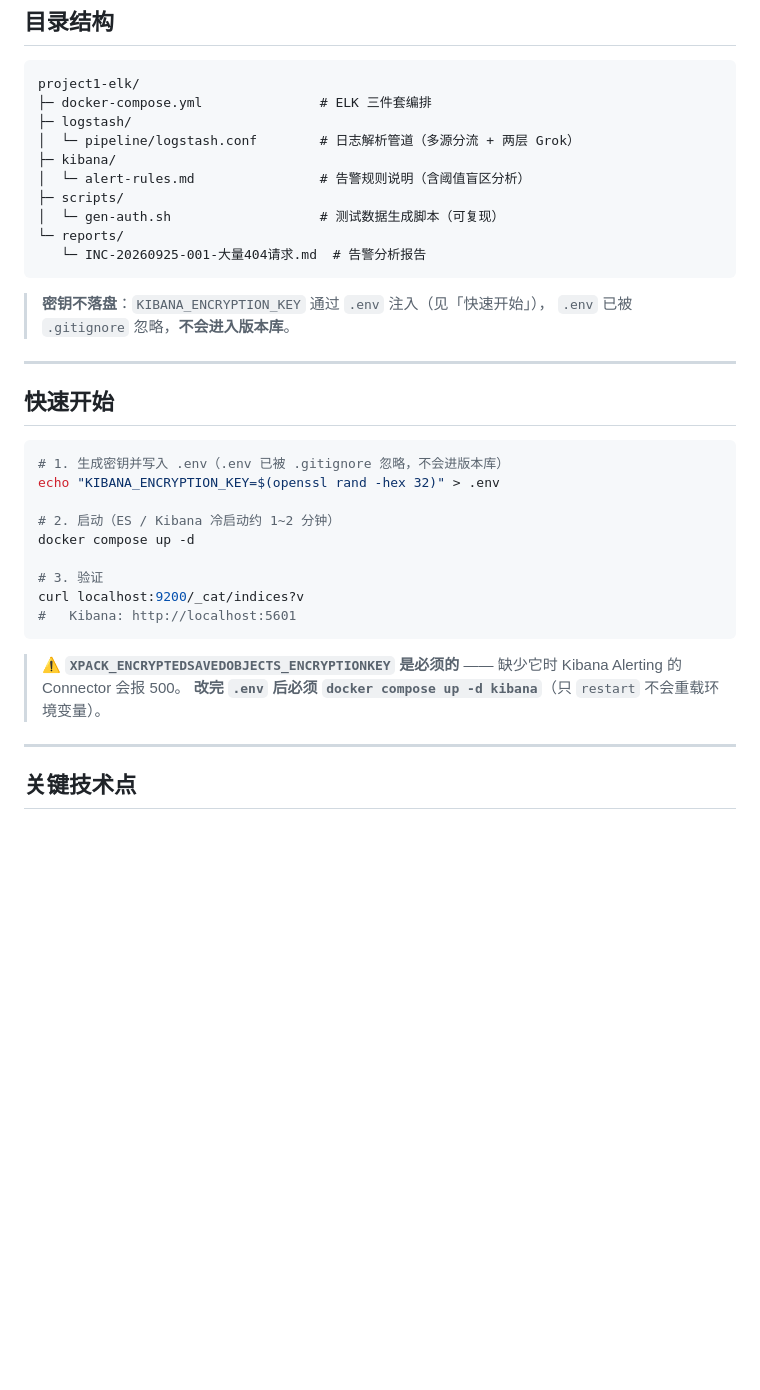
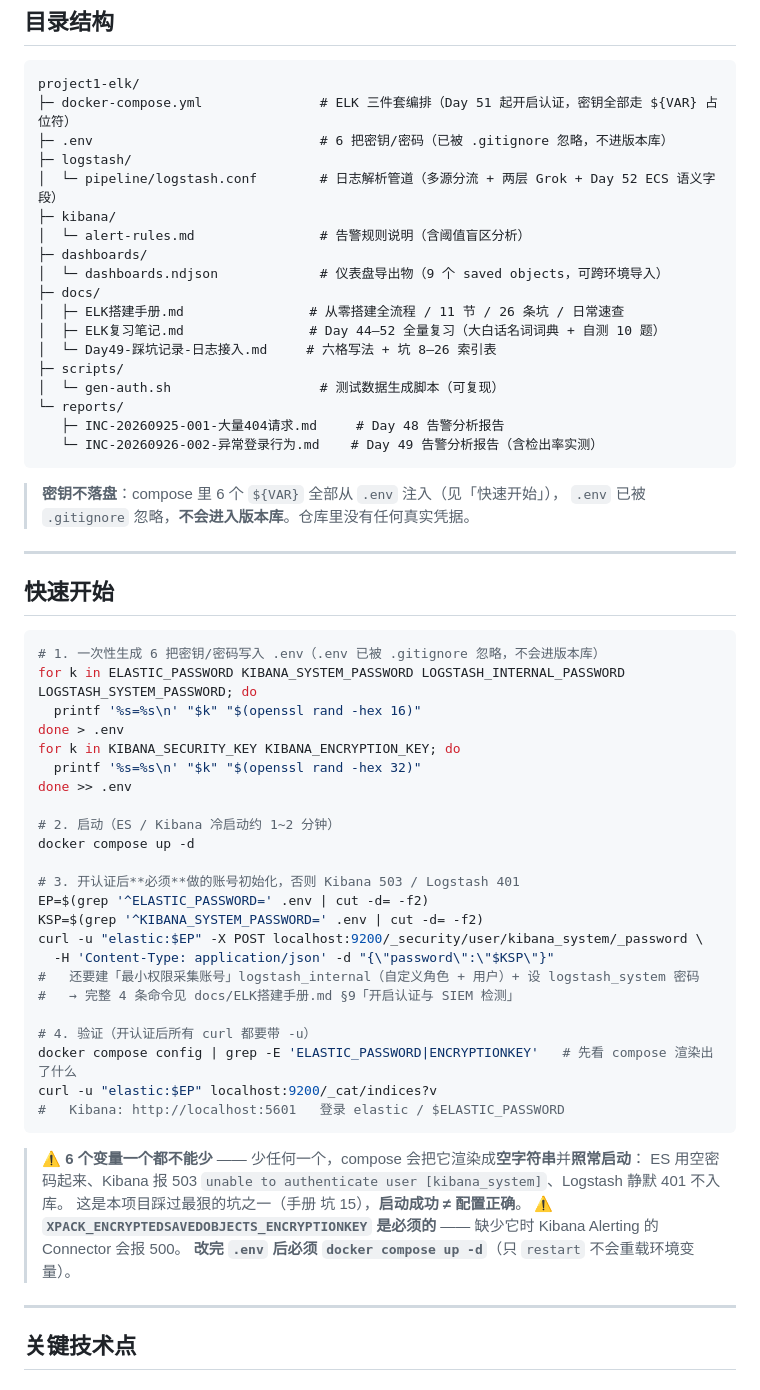
Before and after one commit to fuhua-jie/90days-secops-projects, a Markdown page: project1-elk/README.md, the part around the change. GitHub-like rendering; blank space fills up the shorter version.

Commit message:
docs(elk): 快速开始补齐 6 个环境变量与账号初始化步骤（compose 升级后 README 已过期）

````diff
--- a/project1-elk/README.md
+++ b/project1-elk/README.md
@@ -51,39 +51,64 @@
 
 ```
 project1-elk/
-├─ docker-compose.yml               # ELK 三件套编排
+├─ docker-compose.yml               # ELK 三件套编排（Day 51 起开启认证，密钥全部走 ${VAR} 占位符）
+├─ .env                             # 6 把密钥/密码（已被 .gitignore 忽略，不进版本库）
 ├─ logstash/
-│  └─ pipeline/logstash.conf        # 日志解析管道（多源分流 + 两层 Grok）
+│  └─ pipeline/logstash.conf        # 日志解析管道（多源分流 + 两层 Grok + Day 52 ECS 语义字段）
 ├─ kibana/
 │  └─ alert-rules.md                # 告警规则说明（含阈值盲区分析）
+├─ dashboards/
+│  └─ dashboards.ndjson             # 仪表盘导出物（9 个 saved objects，可跨环境导入）
+├─ docs/
+│  ├─ ELK搭建手册.md                # 从零搭建全流程 / 11 节 / 26 条坑 / 日常速查
+│  ├─ ELK复习笔记.md                # Day 44–52 全量复习（大白话名词词典 + 自测 10 题）
+│  └─ Day49-踩坑记录-日志接入.md     # 六格写法 + 坑 8–26 索引表
 ├─ scripts/
 │  └─ gen-auth.sh                   # 测试数据生成脚本（可复现）
 └─ reports/
-   └─ INC-20260925-001-大量404请求.md  # 告警分析报告
+   ├─ INC-20260925-001-大量404请求.md     # Day 48 告警分析报告
+   └─ INC-20260926-002-异常登录行为.md    # Day 49 告警分析报告（含检出率实测）
 ```
 
-> **密钥不落盘**：`KIBANA_ENCRYPTION_KEY` 通过 `.env` 注入（见「快速开始」），
-> `.env` 已被 `.gitignore` 忽略，**不会进入版本库**。
+> **密钥不落盘**：compose 里 6 个 `${VAR}` 全部从 `.env` 注入（见「快速开始」），
+> `.env` 已被 `.gitignore` 忽略，**不会进入版本库**。仓库里没有任何真实凭据。
 
 ---
 
 ## 快速开始
 
 ```bash
-# 1. 生成密钥并写入 .env（.env 已被 .gitignore 忽略，不会进版本库）
-echo "KIBANA_ENCRYPTION_KEY=$(openssl rand -hex 32)" > .env
+# 1. 一次性生成 6 把密钥/密码写入 .env（.env 已被 .gitignore 忽略，不会进版本库）
+for k in ELASTIC_PASSWORD KIBANA_SYSTEM_PASSWORD LOGSTASH_INTERNAL_PASSWORD LOGSTASH_SYSTEM_PASSWORD; do
+  printf '%s=%s\n' "$k" "$(openssl rand -hex 16)"
+done > .env
+for k in KIBANA_SECURITY_KEY KIBANA_ENCRYPTION_KEY; do
+  printf '%s=%s\n' "$k" "$(openssl rand -hex 32)"
+done >> .env
 
 # 2. 启动（ES / Kibana 冷启动约 1~2 分钟）
 docker compose up -d
 
-# 3. 验证
-curl localhost:9200/_cat/indices?v
-#   Kibana: http://localhost:5601
+# 3. 开认证后**必须**做的账号初始化，否则 Kibana 503 / Logstash 401
+EP=$(grep '^ELASTIC_PASSWORD=' .env | cut -d= -f2)
+KSP=$(grep '^KIBANA_SYSTEM_PASSWORD=' .env | cut -d= -f2)
+curl -u "elastic:$EP" -X POST localhost:9200/_security/user/kibana_system/_password \
+  -H 'Content-Type: application/json' -d "{\"password\":\"$KSP\"}"
+#   还要建「最小权限采集账号」logstash_internal（自定义角色 + 用户）+ 设 logstash_system 密码
+#   → 完整 4 条命令见 docs/ELK搭建手册.md §9「开启认证与 SIEM 检测」
+
+# 4. 验证（开认证后所有 curl 都要带 -u）
+docker compose config | grep -E 'ELASTIC_PASSWORD|ENCRYPTIONKEY'   # 先看 compose 渲染出了什么
+curl -u "elastic:$EP" localhost:9200/_cat/indices?v
+#   Kibana: http://localhost:5601   登录 elastic / $ELASTIC_PASSWORD
 ```
 
+> ⚠️ **6 个变量一个都不能少** —— 少任何一个，compose 会把它渲染成**空字符串**并**照常启动**：
+> ES 用空密码起来、Kibana 报 503 `unable to authenticate user [kibana_system]`、Logstash 静默 401 不入库。
+> 这是本项目踩过最狠的坑之一（手册 坑 15），**启动成功 ≠ 配置正确**。
 > ⚠️ **`XPACK_ENCRYPTEDSAVEDOBJECTS_ENCRYPTIONKEY` 是必须的** ——
 > 缺少它时 Kibana Alerting 的 Connector 会报 500。
-> **改完 `.env` 后必须 `docker compose up -d kibana`**（只 `restart` 不会重载环境变量）。
+> **改完 `.env` 后必须 `docker compose up -d`**（只 `restart` 不会重载环境变量）。
 
 ---
 
````
